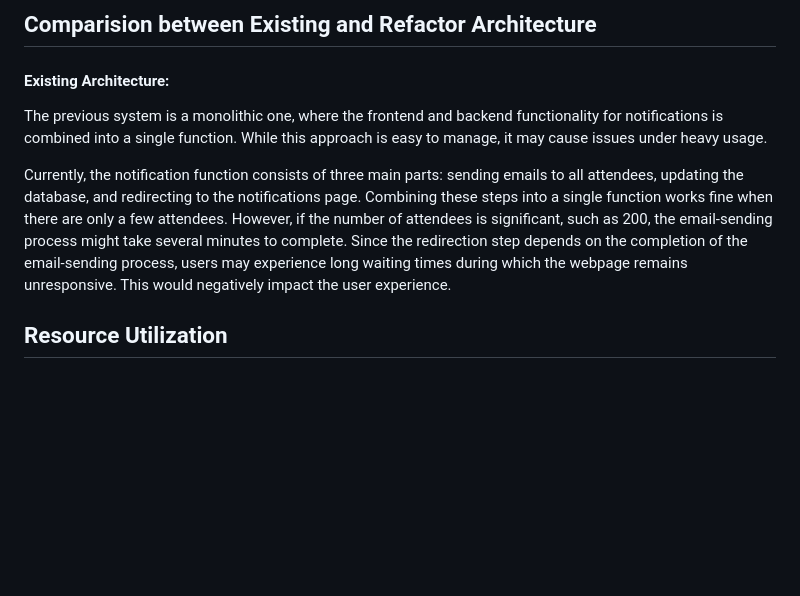
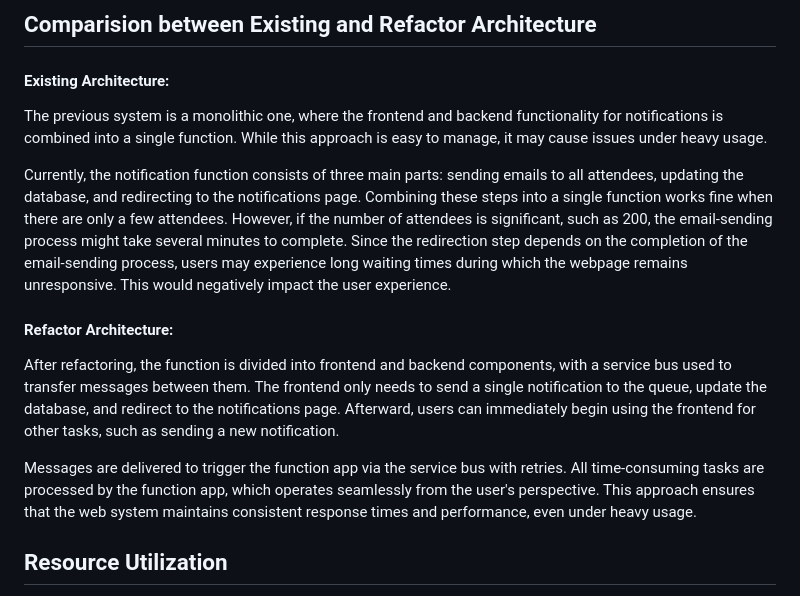
Before and after one commit to wanghongran2023/Migrate_To_Azure, a Markdown page: README.md, the part around the change. GitHub-like rendering; blank space fills up the shorter version.

```diff
--- a/README.md
+++ b/README.md
@@ -5,9 +5,16 @@ In this project, we are going to migrate a simple application to Azure.
 ## Comparision between Existing and Refactor Architecture
 
 #### Existing Architecture:
+
 The previous system is a monolithic one, where the frontend and backend functionality for notifications is combined into a single function. While this approach is easy to manage, it may cause issues under heavy usage.
 
 Currently, the notification function consists of three main parts: sending emails to all attendees, updating the database, and redirecting to the notifications page. Combining these steps into a single function works fine when there are only a few attendees. However, if the number of attendees is significant, such as 200, the email-sending process might take several minutes to complete. Since the redirection step depends on the completion of the email-sending process, users may experience long waiting times during which the webpage remains unresponsive. This would negatively impact the user experience.
+
+#### Refactor Architecture:
+
+After refactoring, the function is divided into frontend and backend components, with a service bus used to transfer messages between them. The frontend only needs to send a single notification to the queue, update the database, and redirect to the notifications page. Afterward, users can immediately begin using the frontend for other tasks, such as sending a new notification.
+
+Messages are delivered to trigger the function app via the service bus with retries. All time-consuming tasks are processed by the function app, which operates seamlessly from the user's perspective. This approach ensures that the web system maintains consistent response times and performance, even under heavy usage.
 
 
 ## Resource Utilization
```
